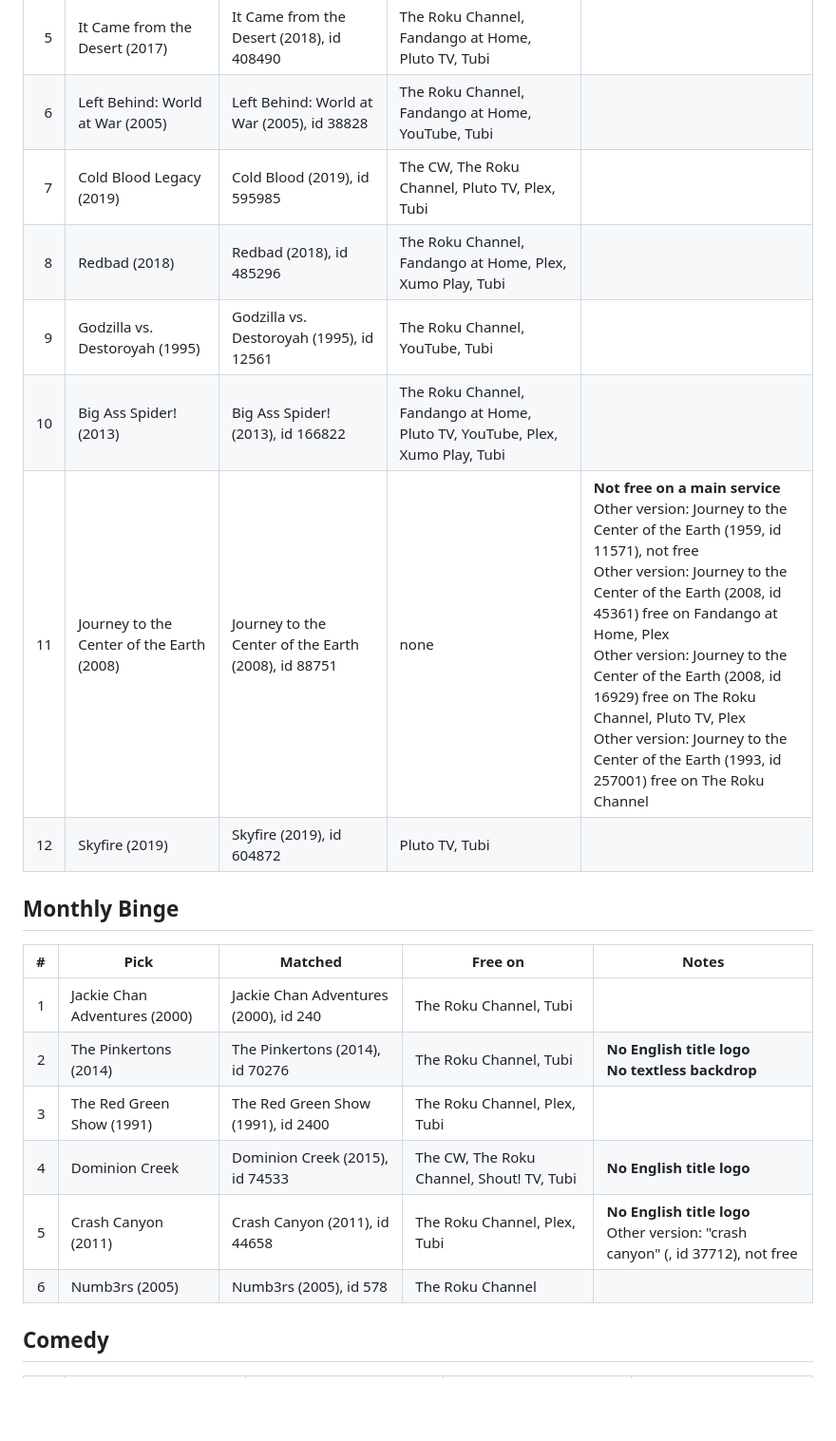
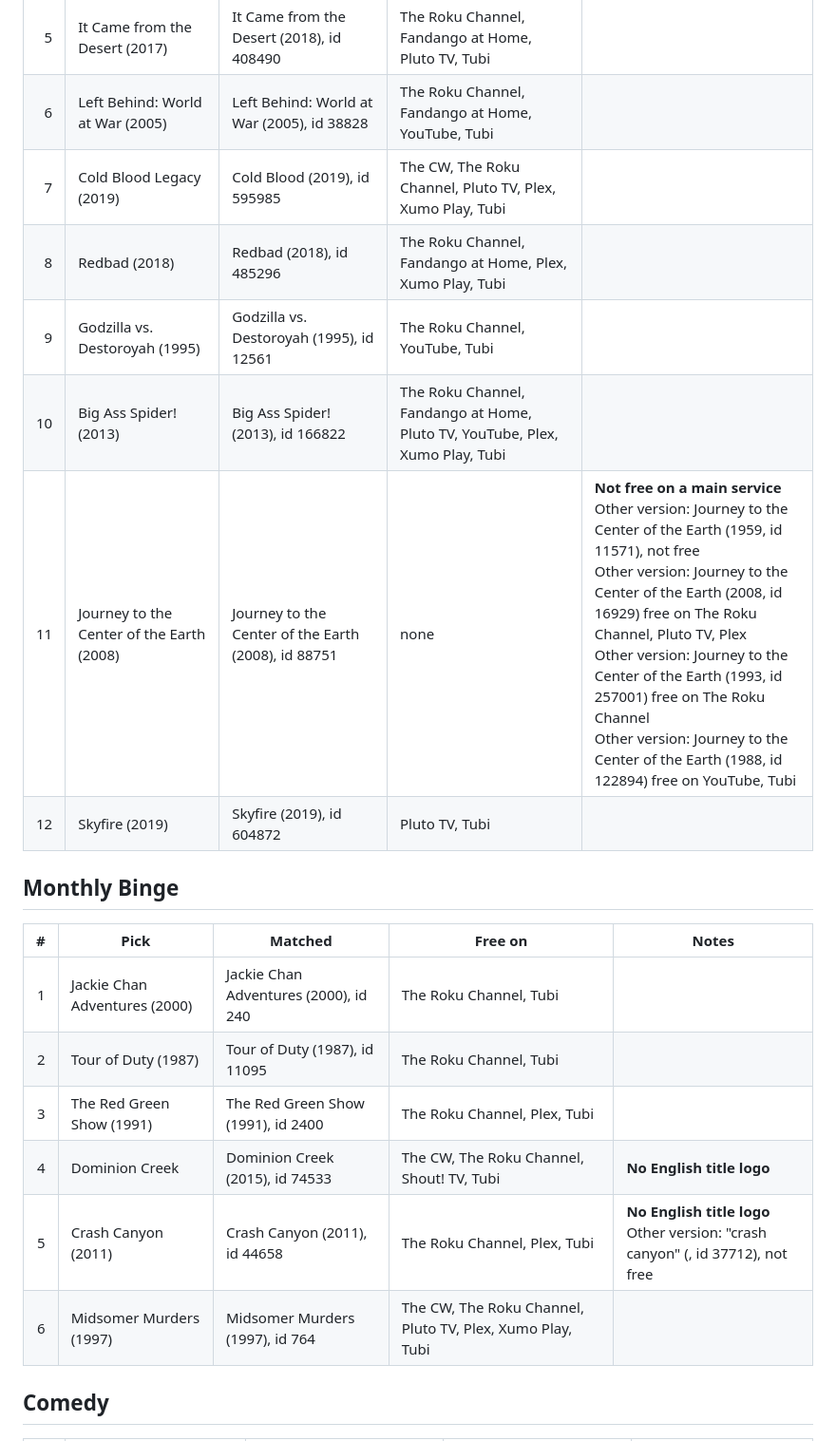
Before and after one commit to stljammie/msuggestions, a Markdown page: reports/picks-check.md, the part around one of its changes. Shown at 95% size. Rendered like a GitHub page; blank space fills up the shorter version.

```diff
--- a/reports/picks-check.md
+++ b/reports/picks-check.md
@@ -67,11 +67,11 @@ Checked 2026-11-06. Main services only (no library card or login).
 | 4 | Halo 4: Forward Unto Dawn (2012) | none | none | **Not found on TMDB** |
 | 5 | It Came from the Desert (2017) | It Came from the Desert (2018), id 408490 | The Roku Channel, Fandango at Home, Pluto TV, Tubi |  |
 | 6 | Left Behind: World at War (2005) | Left Behind: World at War (2005), id 38828 | The Roku Channel, Fandango at Home, YouTube, Tubi |  |
-| 7 | Cold Blood Legacy (2019) | Cold Blood (2019), id 595985 | The CW, The Roku Channel, Pluto TV, Plex, Tubi |  |
+| 7 | Cold Blood Legacy (2019) | Cold Blood (2019), id 595985 | The CW, The Roku Channel, Pluto TV, Plex, Xumo Play, Tubi |  |
 | 8 | Redbad (2018) | Redbad (2018), id 485296 | The Roku Channel, Fandango at Home, Plex, Xumo Play, Tubi |  |
 | 9 | Godzilla vs. Destoroyah (1995) | Godzilla vs. Destoroyah (1995), id 12561 | The Roku Channel, YouTube, Tubi |  |
 | 10 | Big Ass Spider! (2013) | Big Ass Spider! (2013), id 166822 | The Roku Channel, Fandango at Home, Pluto TV, YouTube, Plex, Xumo Play, Tubi |  |
-| 11 | Journey to the Center of the Earth (2008) | Journey to the Center of the Earth (2008), id 88751 | none | **Not free on a main service**<br>Other version: Journey to the Center of the Earth (1959, id 11571), not free<br>Other version: Journey to the Center of the Earth (2008, id 45361) free on Fandango at Home, Plex<br>Other version: Journey to the Center of the Earth (2008, id 16929) free on The Roku Channel, Pluto TV, Plex<br>Other version: Journey to the Center of the Earth (1993, id 257001) free on The Roku Channel |
+| 11 | Journey to the Center of the Earth (2008) | Journey to the Center of the Earth (2008), id 88751 | none | **Not free on a main service**<br>Other version: Journey to the Center of the Earth (1959, id 11571), not free<br>Other version: Journey to the Center of the Earth (2008, id 16929) free on The Roku Channel, Pluto TV, Plex<br>Other version: Journey to the Center of the Earth (1993, id 257001) free on The Roku Channel<br>Other version: Journey to the Center of the Earth (1988, id 122894) free on YouTube, Tubi |
 | 12 | Skyfire (2019) | Skyfire (2019), id 604872 | Pluto TV, Tubi |  |
 
 ## Monthly Binge
@@ -79,11 +79,11 @@ Checked 2026-11-06. Main services only (no library card or login).
 | # | Pick | Matched | Free on | Notes |
 |---:|---|---|---|---|
 | 1 | Jackie Chan Adventures (2000) | Jackie Chan Adventures (2000), id 240 | The Roku Channel, Tubi |  |
-| 2 | The Pinkertons (2014) | The Pinkertons (2014), id 70276 | The Roku Channel, Tubi | **No English title logo**<br>**No textless backdrop** |
+| 2 | Tour of Duty (1987) | Tour of Duty (1987), id 11095 | The Roku Channel, Tubi |  |
 | 3 | The Red Green Show (1991) | The Red Green Show (1991), id 2400 | The Roku Channel, Plex, Tubi |  |
 | 4 | Dominion Creek | Dominion Creek (2015), id 74533 | The CW, The Roku Channel, Shout! TV, Tubi | **No English title logo** |
 | 5 | Crash Canyon (2011) | Crash Canyon (2011), id 44658 | The Roku Channel, Plex, Tubi | **No English title logo**<br>Other version: "crash canyon" (, id 37712), not free |
-| 6 | Numb3rs (2005) | Numb3rs (2005), id 578 | The Roku Channel |  |
+| 6 | Midsomer Murders (1997) | Midsomer Murders (1997), id 764 | The CW, The Roku Channel, Pluto TV, Plex, Xumo Play, Tubi |  |
 
 ## Comedy
 
```
Also changed, not shown: other parts of reports/picks-check.md (+11 -11 lines).
